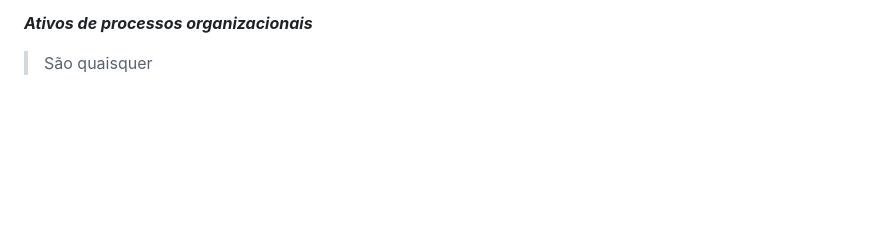
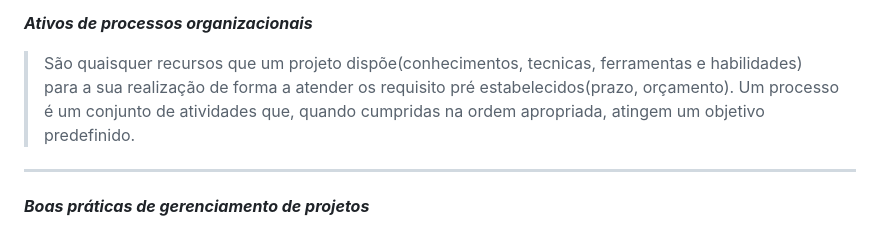
Before and after one commit to GabrielMikas/FIAP-ES, a Markdown page: SDTE/cap 4.md, the part around the change. Rendered like a GitHub page; blank space fills up the shorter version.

```diff
--- a/SDTE/cap 4.md
+++ b/SDTE/cap 4.md
@@ -77,4 +77,7 @@ TODOS OS SPONSORS SÃO STAKEHOLDERS
 
 
 ***Ativos de processos organizacionais***
->São quaisquer
+>São quaisquer recursos que um projeto dispõe(conhecimentos, tecnicas, ferramentas e habilidades) para a sua realização de forma a atender os requisito pré estabelecidos(prazo, orçamento).
+>Um processo é um conjunto de atividades que, quando cumpridas na ordem apropriada, atingem um objetivo predefinido.
+***
+***Boas práticas de gerenciamento de projetos***
```
